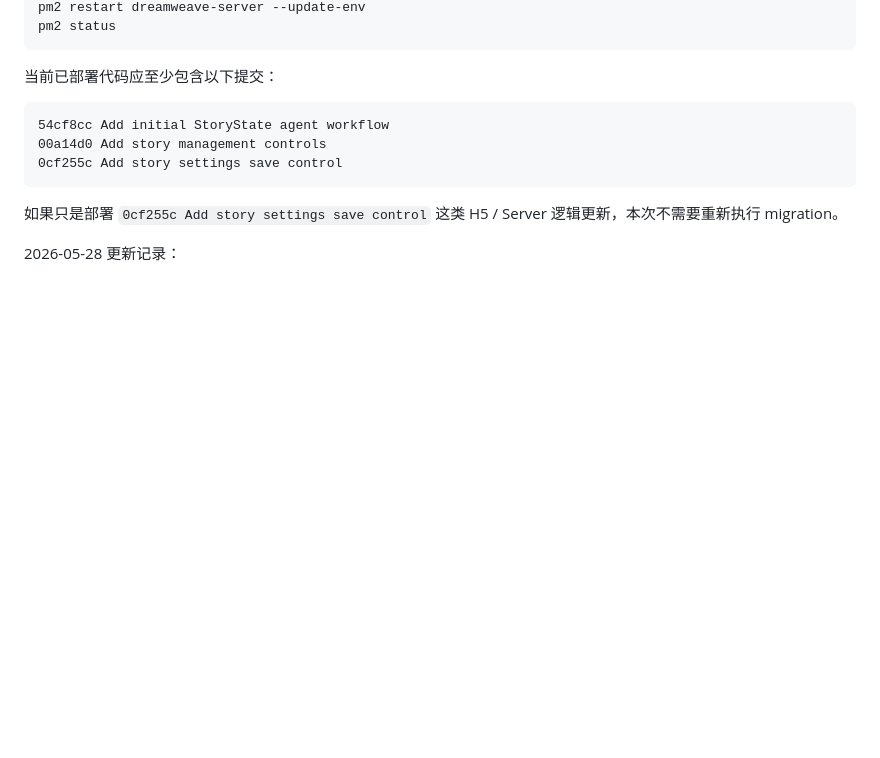
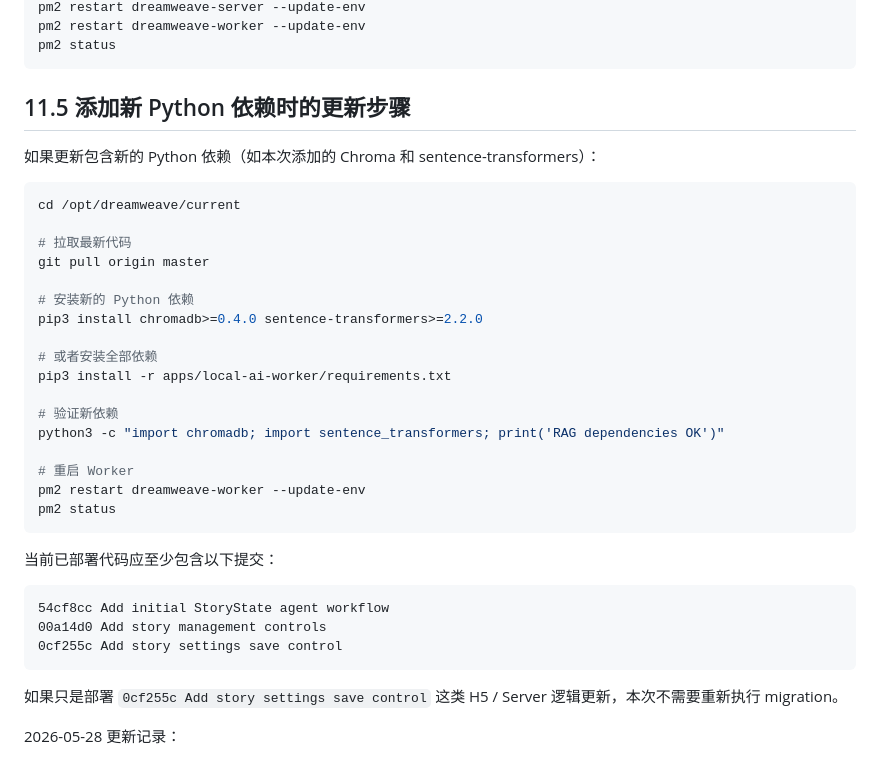
Before and after one commit to jack-bird/DreamWeave, a Markdown page: docs/服务器初始化命令.md, the part around one of its changes. Drawn GitHub-style; blank space fills up the shorter version.

````diff
--- a/docs/服务器初始化命令.md
+++ b/docs/服务器初始化命令.md
@@ -394,4 +471,29 @@ npm install --omit=dev
 pm2 restart dreamweave-server --update-env
+pm2 restart dreamweave-worker --update-env
+pm2 status
+```
+
+## 11.5 添加新 Python 依赖时的更新步骤
+
+如果更新包含新的 Python 依赖（如本次添加的 Chroma 和 sentence-transformers）：
+
+```bash
+cd /opt/dreamweave/current
+
+# 拉取最新代码
+git pull origin master
+
+# 安装新的 Python 依赖
+pip3 install chromadb>=0.4.0 sentence-transformers>=2.2.0
+
+# 或者安装全部依赖
+pip3 install -r apps/local-ai-worker/requirements.txt
+
+# 验证新依赖
+python3 -c "import chromadb; import sentence_transformers; print('RAG dependencies OK')"
+
+# 重启 Worker
+pm2 restart dreamweave-worker --update-env
 pm2 status
 ```
 
````
Also changed, not shown: other parts of docs/服务器初始化命令.md (+78 -1 lines).
